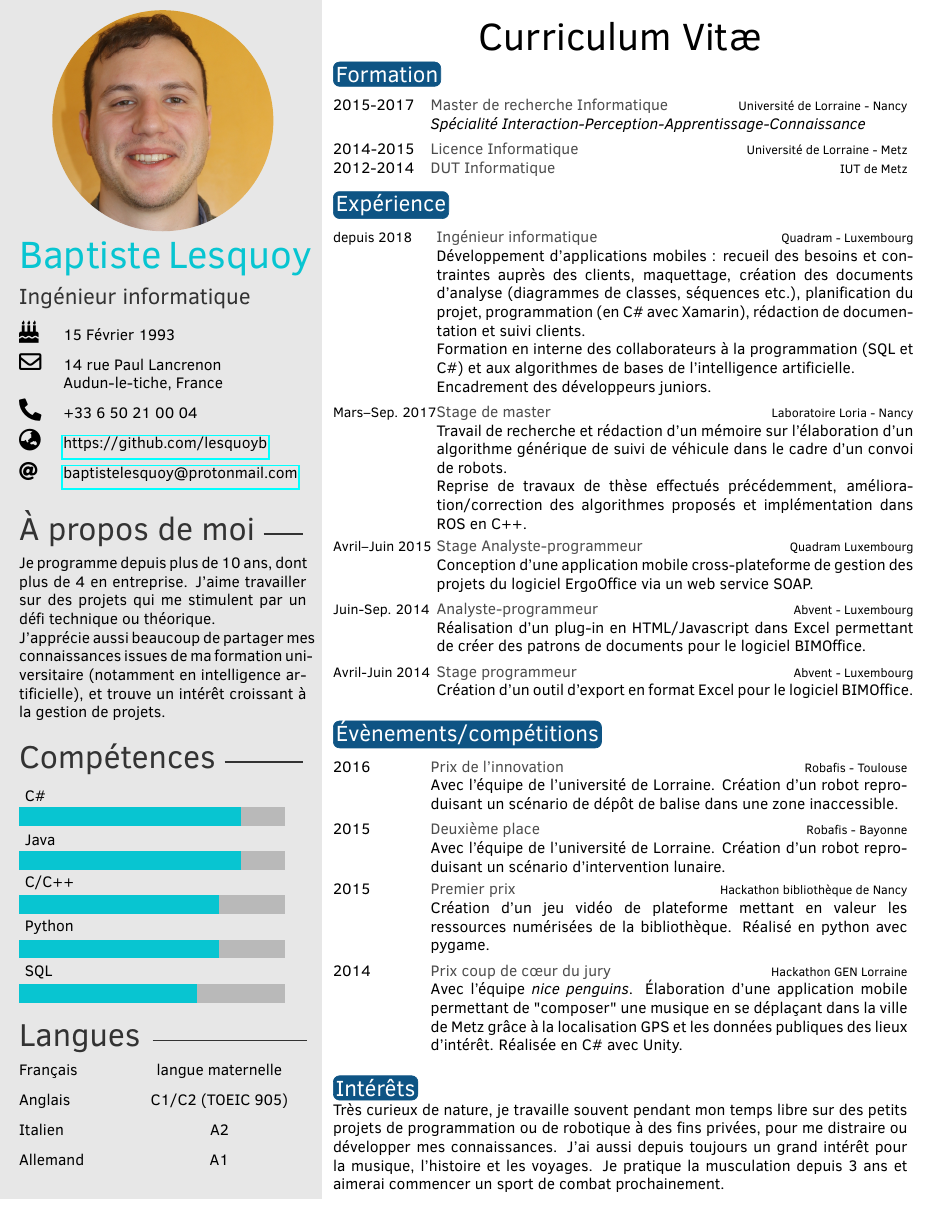
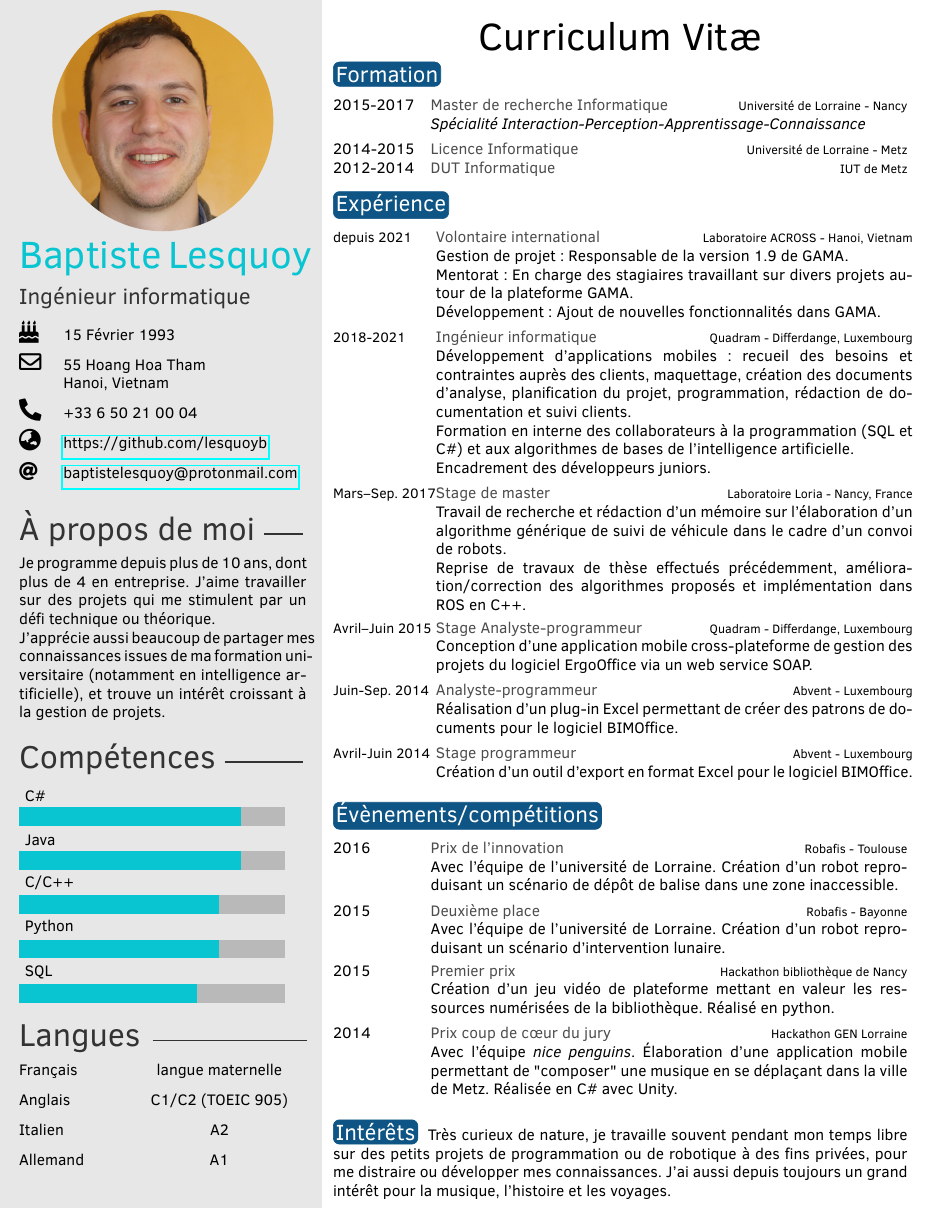
Before and after one commit to lesquoyb/cv, a LaTeX CV (cv - baptiste lesquoy.tex): part of the page, cut so that both start at the same text. Compiled offline with pdfLaTeX.

Commit message:
Fixes typos in EN + update FR version

```diff
--- a/cv - baptiste lesquoy.tex
+++ b/cv - baptiste lesquoy.tex
@@ -20,6 +20,9 @@
 %----------------------------------------------------------------------------------------
 
 \documentclass[letterpaper]{twentysecondcv} % a4paper for A4
+\usepackage[utf8]{inputenc}
+\usepackage[T1]{fontenc}
+\usepackage[french]{babel}
 
 
 %----------------------------------------------------------------------------------------
@@ -34,7 +37,7 @@
 \cvjobtitle{Ingénieur informatique} % Job title/career
 
 \cvdate{15 Février 1993} % Date of birth
-\cvaddress{14 rue Paul Lancrenon\newline Audun-le-tiche, France} % Short address/location, use \newline if more than 1 line is required
+\cvaddress{55 Hoang Hoa Tham\newline Hanoi, Vietnam} % Short address/location, use \newline if more than 1 line is required
 \cvnumberphone{+33 6 50 21 00 04} % Phone number
 \cvsite{https://github.com/lesquoyb} % Personal website
 \cvmail{baptistelesquoy@protonmail.com} % Email address
@@ -95,22 +98,28 @@
 \begin{twenty}
 
 	% QUADRAM
-	\twentyitem{\small depuis 2018}{Ingénieur informatique}{Quadram - Luxembourg}
+	\twentyitem{\small depuis 2021}{Volontaire international}{Laboratoire ACROSS - Hanoi, Vietnam}
 	{
-		Développement d'applications mobiles : recueil des besoins et contraintes auprès des clients, maquettage, création des documents d'analyse (diagrammes de classes, séquences etc.), planification du projet, programmation (en C\# avec Xamarin), rédaction de documentation et suivi clients.\\
+		Gestion de projet: Responsable de la version 1.9 de GAMA.\\
+		Mentorat: En charge des stagiaires travaillant sur divers projets autour de la plateforme GAMA.\\
+		Développement: Ajout de nouvelles fonctionnalités dans GAMA.
+	}
+	\twentyitem{\small 2018-2021}{Ingénieur informatique}{Quadram - Differdange, Luxembourg}
+	{
+		Développement d'applications mobiles : recueil des besoins et contraintes auprès des clients, maquettage, création des documents d'analyse, planification du projet, programmation, rédaction de documentation et suivi clients.\\
 		Formation en interne des collaborateurs à la programmation (SQL et C\#) et aux algorithmes de bases de l'intelligence artificielle. \\
 		Encadrement des développeurs juniors.
 	}
 
 	% LORIA
-	\twentyitem{\small Mars–Sep. 2017}{Stage de master}{Laboratoire Loria - Nancy}{Travail de recherche et rédaction d'un mémoire sur l’élaboration d’un algorithme générique de suivi de véhicule dans le cadre d’un convoi de robots.\\
+	\twentyitem{\small Mars–Sep. 2017}{Stage de master}{Laboratoire Loria - Nancy, France}{Travail de recherche et rédaction d'un mémoire sur l’élaboration d’un algorithme générique de suivi de véhicule dans le cadre d’un convoi de robots.\\
 		Reprise de travaux de thèse effectués précédemment, amélioration/correction des algorithmes proposés et implémentation dans ROS en C++.}
 
 	% Quadram
-	\twentyitem{\small Avril–Juin 2015}{Stage Analyste-programmeur}{Quadram Luxembourg}{Conception d'une application mobile cross-plateforme de gestion des projets du logiciel ErgoOffice via un web service SOAP.}
+	\twentyitem{\small Avril–Juin 2015}{Stage Analyste-programmeur}{Quadram - Differdange, Luxembourg}{Conception d'une application mobile cross-plateforme de gestion des projets du logiciel ErgoOffice via un web service SOAP.}
 
 	%Abvent
-	\twentyitem{\small Juin-Sep. 2014}{Analyste-programmeur}{Abvent - Luxembourg}{Réalisation d’un plug-in en HTML/Javascript dans Excel permettant de créer des patrons de documents pour le logiciel BIMOffice.}
+	\twentyitem{\small Juin-Sep. 2014}{Analyste-programmeur}{Abvent - Luxembourg}{Réalisation d’un plug-in Excel permettant de créer des patrons de documents pour le logiciel BIMOffice.}
 
 
 	%Abvent
@@ -131,9 +140,9 @@
 	\twentyitem{2015}{Deuxième place}{Robafis - Bayonne}{Avec l'équipe de l'université de Lorraine. Création d'un robot reproduisant un scénario d'intervention lunaire.}
 
 
-	\twentyitem{2015}{Premier prix}{Hackathon bibliothèque de Nancy}{Création d'un jeu vidéo de plateforme mettant en valeur les ressources numérisées de la bibliothèque. Réalisé en python avec pygame.}
+	\twentyitem{2015}{Premier prix}{Hackathon bibliothèque de Nancy}{Création d'un jeu vidéo de plateforme mettant en valeur les ressources numérisées de la bibliothèque. Réalisé en python.}
 
-	\twentyitem{2014}{Prix coup de cœur du jury}{Hackathon GEN Lorraine}{Avec l'équipe \textit{nice penguins}. Élaboration d'une application mobile permettant de "composer" une musique en se déplaçant dans la ville de Metz grâce à la localisation GPS et les données publiques des lieux d'intérêt. Réalisée en C\# avec Unity.}
+	\twentyitem{2014}{Prix coup de cœur du jury}{Hackathon GEN Lorraine}{Avec l'équipe \textit{nice penguins}. Élaboration d'une application mobile permettant de "composer" une musique en se déplaçant dans la ville de Metz. Réalisée en C\# avec Unity.}
 
 \end{twenty}
 
@@ -142,8 +151,8 @@
 %	 INTERESTS
 %----------------------------------------------------------------------------------------
 
-\section{Intérêts}\\
-Très curieux de nature, je travaille souvent pendant mon temps libre sur des petits projets de programmation ou de robotique à des fins privées, pour me distraire ou développer mes connaissances. J’ai aussi depuis toujours un grand intérêt pour la musique, l’histoire et les voyages. Je pratique la musculation depuis 3 ans et aimerai commencer un sport de combat prochainement.
+\section{Intérêts}
+Très curieux de nature, je travaille souvent pendant mon temps libre sur des petits projets de programmation ou de robotique à des fins privées, pour me distraire ou développer mes connaissances. J’ai aussi depuis toujours un grand intérêt pour la musique, l’histoire et les voyages.
 
 
 
```
Also changed, not shown: CV baptiste lesquoy - EN.tex (+3 -3 lines), CV baptiste lesquoy - EN.pdf, cv - baptiste lesquoy.pdf (added).
